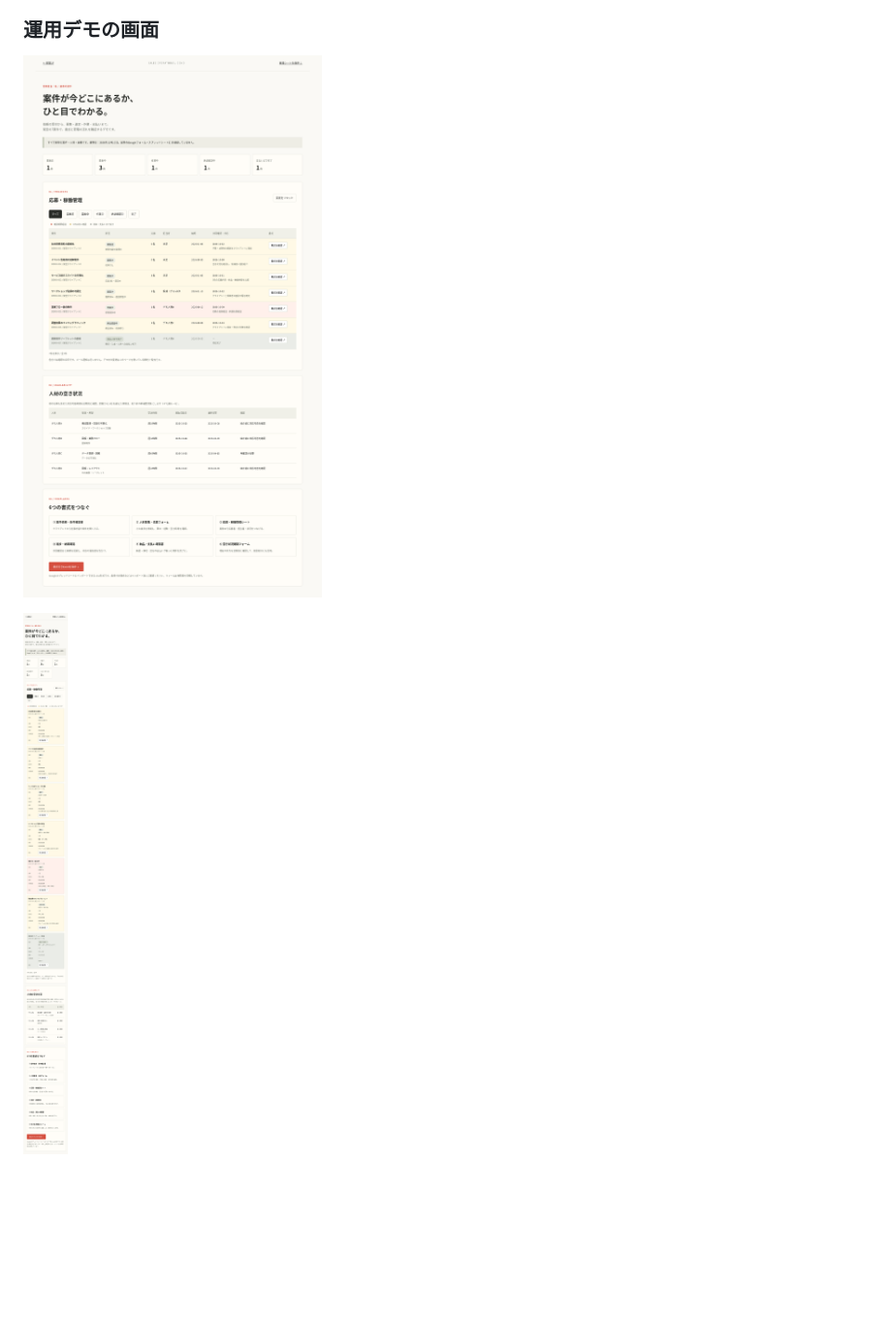
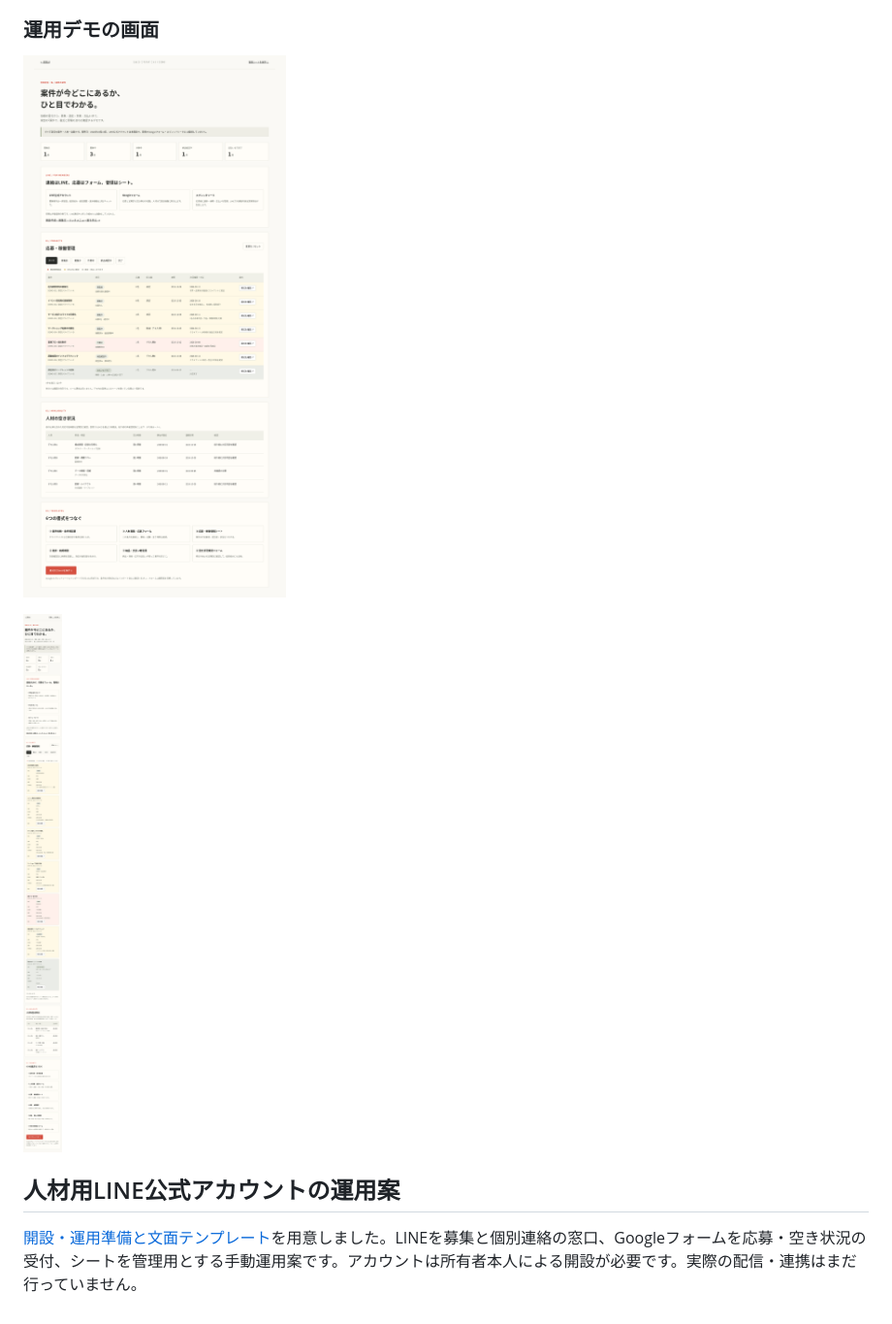
Before and after one commit to madoka7as-hash/marie.mon, a Markdown page: README.md, the part around the change. Shown at 97% size. Drawn GitHub-style; pictures changed too: previews/demo-desktop.png, previews/demo-mobile.png; blank space fills up the shorter version.

```diff
--- a/README.md
+++ b/README.md
@@ -42,3 +42,7 @@ GitHubの「Code」→「Download ZIP」でファイル一式をダウンロー
 ![営業運用デモのPC画面](previews/demo-desktop.png)
 
 ![営業運用デモのスマートフォン画面](previews/demo-mobile.png)
+
+## 人材用LINE公式アカウントの運用案
+
+[開設・運用準備と文面テンプレート](demo/LINE運用準備.md)を用意しました。LINEを募集と個別連絡の窓口、Googleフォームを応募・空き状況の受付、シートを管理用とする手動運用案です。アカウントは所有者本人による開設が必要です。実際の配信・連携はまだ行っていません。
```
Also changed, not shown: demo/LINE運用準備.md (added, +135 -0 lines), previews/desktop.png, previews/mobile.png, 2 other files.
